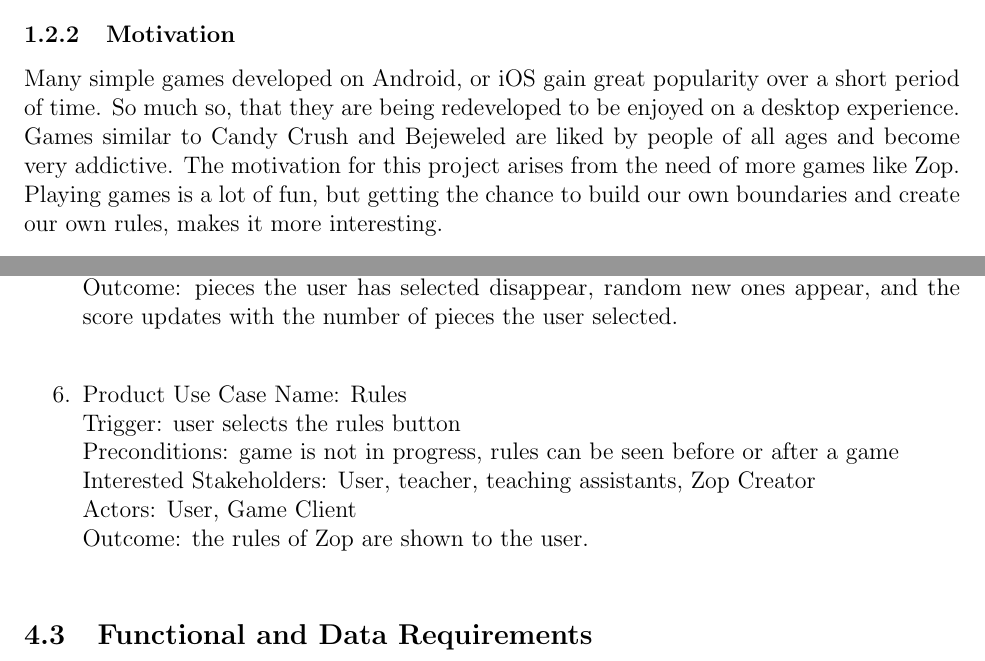
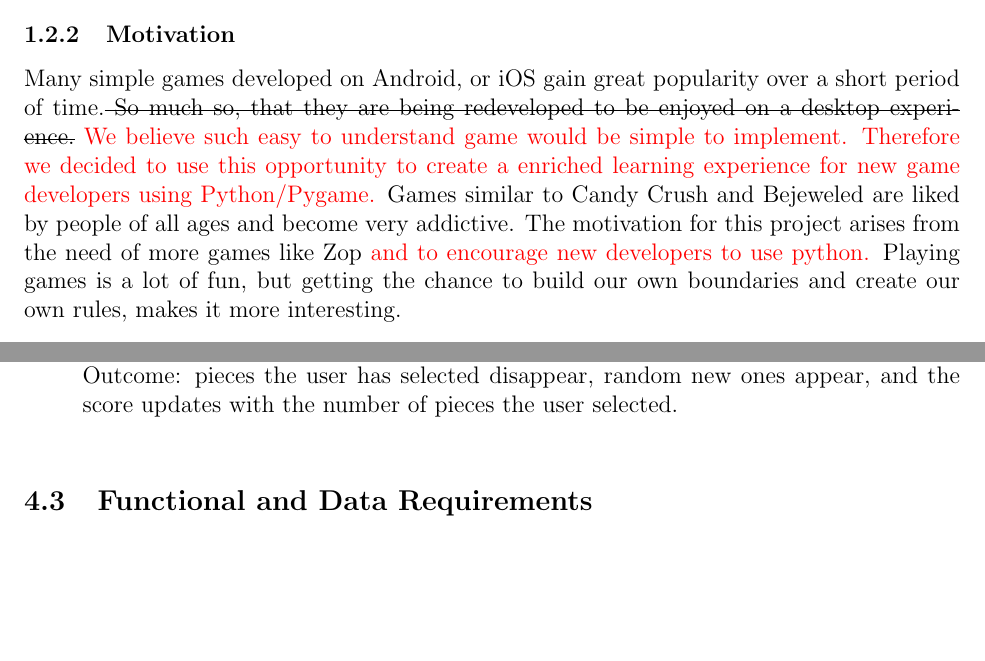
Before and after one commit to Ratnor/zop-editing, a LaTeX document (documentation/ZopSRS.tex): two parts of pages 5 and 11 of 19, joined at a grey line, cut so that both start at the same text, the shorter picture padded with empty space. Compiled offline with pdfLaTeX.

Commit message:
[FD] UPDATE: SRS

```diff
--- a/documentation/ZopSRS.tex
+++ b/documentation/ZopSRS.tex
@@ -60,7 +60,7 @@ This project aims to fix and complete the unfished puzzle game Zop. The project
 \subsubsection{Content}
  The scope of this project lies between gamers that are interested in independently developed games (indie games) and people that enjoy quick gaming (i.e. arcade games). The scope has the potential to reach greater audiences in the future and can be hosted on sites like Miniclip or Steam. Furthermore we hope to engage other interested and freelancing game developers to make their own changes and further expand the game. Although originally programed using coffee script. This application will be developed on Python using Pygame.
 \subsubsection{Motivation}
- Many simple games developed on Android, or iOS gain great popularity over a short period of time. So much so, that they are being redeveloped to be enjoyed on a desktop experience. Games similar to Candy Crush and Bejeweled are liked by people of all ages and become very addictive. The motivation for this project arises from the need of more games like Zop. Playing games is a lot of fun, but getting the chance to build our own boundaries and create our own rules, makes it more interesting.
+ Many simple games developed on Android, or iOS gain great popularity over a short period of time.\st{ So much so, that they are being redeveloped to be enjoyed on a desktop experience.} \textcolor{red}{ We believe such easy to understand game would be simple to implement.  Therefore we decided to use this opportunity to create a enriched learning experience for new game developers using Python/Pygame.} Games similar to Candy Crush and Bejeweled are liked by people of all ages and become very addictive. The motivation for this project arises from the need of more games like Zop \textcolor{red}{and to encourage new developers to use python.} Playing games is a lot of fun, but getting the chance to build our own boundaries and create our own rules, makes it more interesting.
 \subsubsection{Form}
  Although not considered a serious issue, there is a great development opportunity here. Our project is an academic application which allows us to explore the work without the consequences of a real world problem.
 \subsection{Goals of the Project}
@@ -204,13 +200,6 @@ table 1
  Interested Stakeholders: User, teacher, teaching assistants, Zop Creator\\
  Actors: User, Game Client\\
  Outcome: pieces the user has selected disappear, random new ones appear, and the score updates with the number of pieces the user selected.\\
-
- \item Product Use Case Name: Rules\\
- Trigger: user selects the rules button\\
- Preconditions: game is not in progress, rules can be seen before or after a game\\
- Interested Stakeholders: User, teacher, teaching assistants, Zop Creator\\
- Actors: User, Game Client\\
- Outcome: the rules of Zop are shown to the user.\\
 
 \end{enumerate}
 \subsection{Functional and Data Requirements}
```
Also changed, not shown: documentation/ZopSRS.pdf, documentation/ZopSRS.tex (16 more changed lines).
